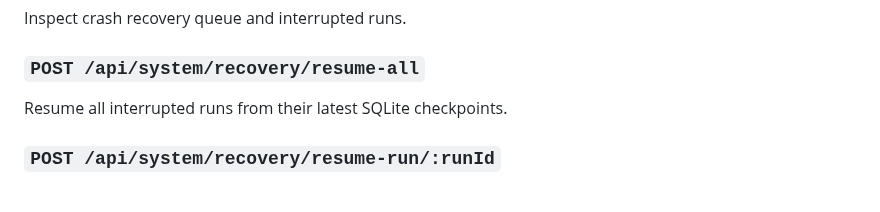
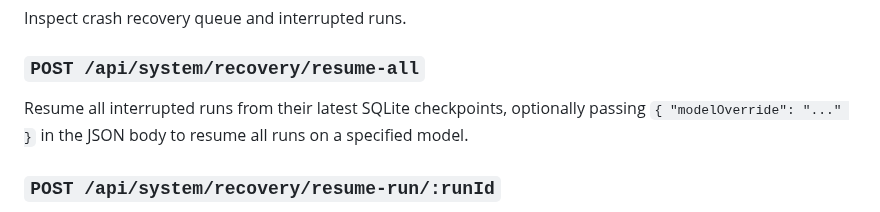
Before and after one commit to abhayzangir1/KIN, a Markdown page: docs/API.md, the part around the change. Rendered like a GitHub page.

```diff
--- a/docs/API.md
+++ b/docs/API.md
@@ -472,7 +472,7 @@ Execute JavaScript expression in the browser DOM.
 Inspect crash recovery queue and interrupted runs.
 
 ### `POST /api/system/recovery/resume-all`
-Resume all interrupted runs from their latest SQLite checkpoints.
+Resume all interrupted runs from their latest SQLite checkpoints, optionally passing `{ "modelOverride": "..." }` in the JSON body to resume all runs on a specified model.
 
 ### `POST /api/system/recovery/resume-run/:runId`
 Resume a specific interrupted run, optionally passing `{ "modelOverride": "..." }` in the JSON body to switch model upon resuming.
```
Also changed, not shown: README.md (+2 -2 lines), docs/PRD.md (+2 -2 lines), docs/assets/screenshots/01_app_interface_workbench.png, docs/assets/screenshots/02_swarm_map_topology.png, docs/assets/screenshots/03_settings_and_credentials.png, docs/assets/screenshots/04_agent_inspector_teamwork.png, docs/assets/screenshots/05_crash_recovery_banner.png, docs/assets/screenshots/06_quota_pause_banner.png, 4 other files.
